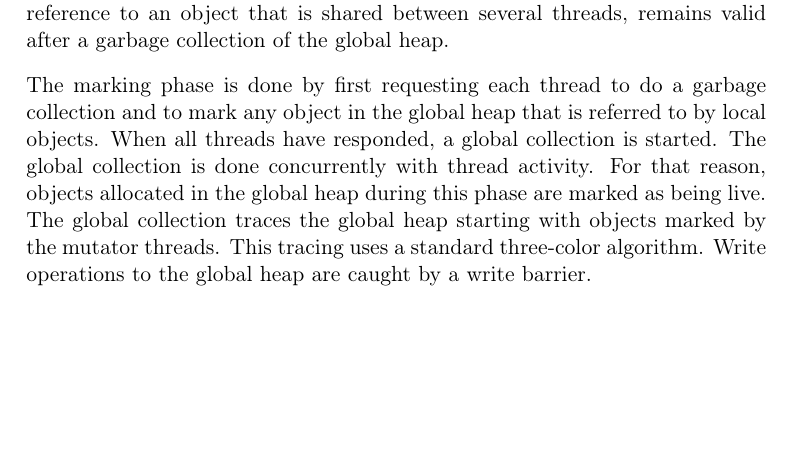
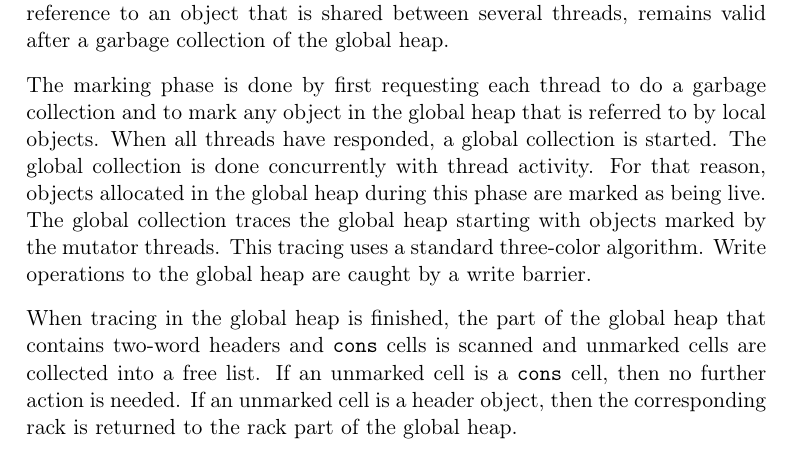
Before and after one commit to robert-strandh/LispOS, a LaTeX book (Documentation/lispos.tex, which reads Documentation/chap-garbage-collection.tex): part of page 33 of 50, cut so that both start at the same text, the shorter picture padded with empty space. Compiled offline with pdfLaTeX.

Commit message:
Explain the sweep phase of the global collector.

```diff
--- a/Documentation/chap-garbage-collection.tex
+++ b/Documentation/chap-garbage-collection.tex
@@ -80,3 +80,10 @@ The global collection traces the global heap starting with objects
 marked by the mutator threads.  This tracing uses a standard
 three-color algorithm.  Write operations to the global heap are caught
 by a write barrier.
+
+When tracing in the global heap is finished, the part of the global
+heap that contains two-word headers and \texttt{cons} cells is scanned
+and unmarked cells are collected into a free list.  If an unmarked
+cell is a \texttt{cons} cell, then no further action is needed.  If an
+unmarked cell is a header object, then the corresponding rack is
+returned to the rack part of the global heap.
```
